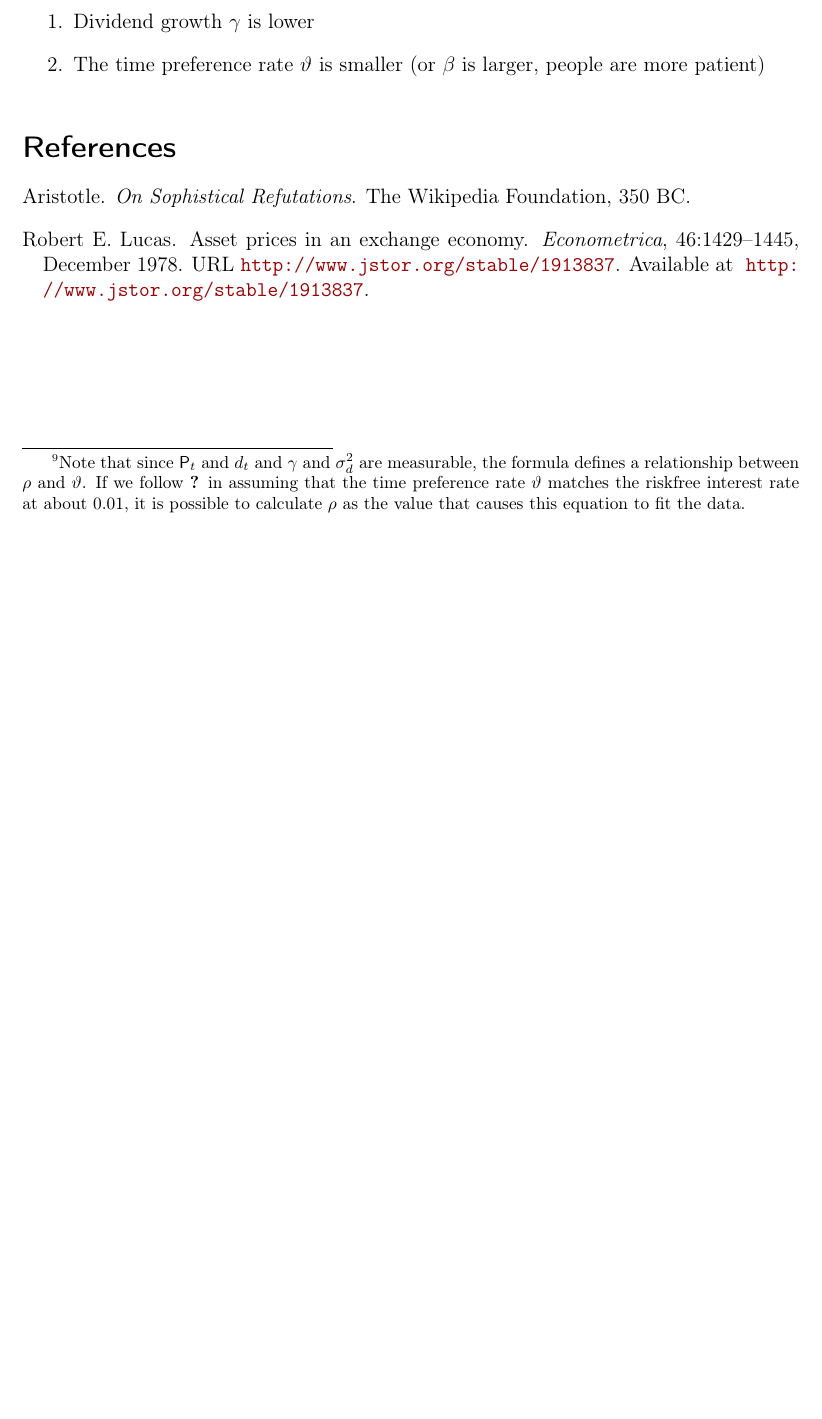
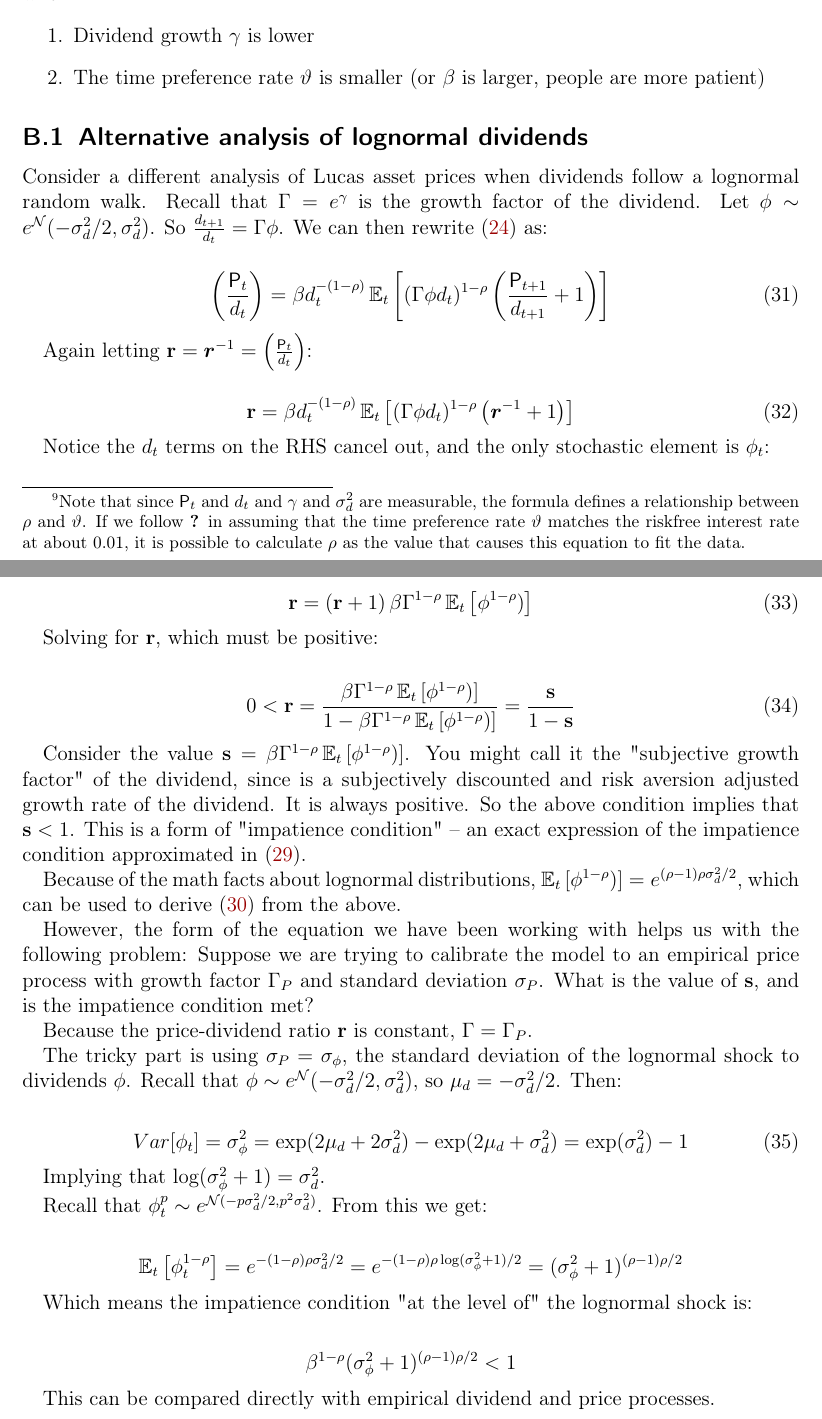
Before and after one commit to llorracc/LucasAssetPrice-Latest, a LaTeX document (LucasAssetPrice.tex): part of page 11 of 11 before the commit and two parts of pages 11 and 12 of 12 after it, the two joined at a grey line, cut so that both start at the same text, the shorter picture padded with empty space. The pictures show the PDF file LucasAssetPrice.pdf that the author committed with the source.

Commit message:
Adding addition random walk analysis from SHARKFin study

```diff
--- a/LucasAssetPrice.tex
+++ b/LucasAssetPrice.tex
@@ -445,6 +445,71 @@ from which we can directly read off the following propositions:
 % \end{verbatimwrite}
 % \input{./Equations/LAP_PtLogRW.tex}
 
+\subsection{Alternative analysis of lognormal dividends}
+
+Consider a different analysis of Lucas asset prices when dividends follow a lognormal random walk.
+Recall that $\PGro=e^{\pGro}$ is the growth factor of the dividend.
+Let $\phi \sim e^\mathcal{N}(-\riskyvar/2,\riskyvar)$.
+So $\frac{\dvdnd_{t+1}}{\dvdnd_{t}} = \PGro \phi $.
+We can then rewrite \eqref{eq:pofdCRRAWdvdndGro} as:
+
+\begin{equation}
+  \left(\frac{\Price_{t}}{\dvdnd_{t}}\right) & =  \DiscFac \dvdnd_{t}^{-(1-\CRRA)} \Ex_{t}\left[(\PGro \phi d_{t})^{1-\CRRA}\left(\frac{\Price_{t+1}}{\dvdnd_{t+1}}+1\right)\right]
+ \end{equation}
+
+ Again letting $\mathbf{r} = \riskyELev^{-1} = \left(\frac{\Price_{t}}{\dvdnd_{t}}\right)$:
+
+\begin{equation}
+  \mathbf{r} & =  \DiscFac \dvdnd_{t}^{-(1-\CRRA)} \Ex_{t}\left[(\PGro \phi d_{t})^{1-\CRRA}\left(\riskyELev^{-1}+1\right)\right]
+ \end{equation}
+
+ Notice the $\dvdnd_{t}$ terms on the RHS cancel out, and the only stochastic element is $\phi_t$:
+
+ \begin{equation}
+  \mathbf{r} & = \left(\mathbf{r}+1\right) \DiscFac \PGro^{1-\CRRA}\Ex_{t}\left[\phi^{1-\CRRA})\right]
+ \end{equation}
+
+ Solving for $\mathbf{r}$, which must be positive:
+
+  \begin{equation}
+  0 < \mathbf{r} & = \frac{\DiscFac \PGro^{1-\CRRA}\Ex_{t}\left[\phi^{1-\CRRA})\right] }{1 - \DiscFac \PGro^{1-\CRRA}\Ex_{t}\left[\phi^{1-\CRRA})\right]} = \frac{\mathbf{s}}{1 - \mathbf{s}}
+ \end{equation}
+
+Consider the value $\mathbf{s} = \DiscFac \PGro^{1-\CRRA}\Ex_{t}\left[\phi^{1-\CRRA})\right]$.
+You might call it the "subjective growth factor" of the dividend, since is a subjectively discounted
+and risk aversion adjusted growth rate of the dividend.
+It is always positive.
+So the above condition implies that $\mathbf{s} < 1$.
+This is a form of "impatience condition" -- an exact expression of the impatience condition
+approximated in \eqref{eq:approx-impatience-condition-lognormal-random-walk}.
+
+Because of the math facts about lognormal distributions, $\Ex_{t}\left[\phi^{1-\CRRA})\right] = e^{(\CRRA - 1)\CRRA \sigma^2_d / 2}$,
+which can be used to derive \eqref{eq:PLognormGro} from the above.
+
+However, the form of the equation we have been working with helps us with the following problem:
+Suppose we are trying to calibrate the model to an empirical price process with growth factor $\Gamma_P$ and standard deviation $\sigma_P$.
+What is the value of $\mathbf{s}$, and is the impatience condition met?
+
+Because the price-dividend ratio $\mathbf{r}$ is constant, $\PGro = \Gamma_P$.
+
+The tricky part is using $\sigma_P = \sigma_\phi$, the standard deviation of the lognormal shock to dividends $\phi$.
+Recall that $\phi \sim e^\mathcal{N}(-\riskyvar/2,\riskyvar)$, so $\mu_d = -\sigma^2_d/2$. Then:
+
+\begin{equation}
+  \mathtext{Var}[\phi_t] = \sigma^2_\phi = \exp(2 \mu_d + 2 \sigma^2_d) - \exp(2 \mu_d + \sigma^2_d) = \exp(\sigma^2_d) - 1
+\end{equation}
+
+Implying that $\log ( \sigma^2_\phi + 1) = \sigma^2_d$.
+
+Recall that $\phi^p_t \sim e^{\mathcal{N}(-p \sigma^2_d / 2, p^2 \sigma^2_d)}$. From this we get:
+
+$$\mathbb{E}_t \left[ \phi^{1-\CRRA}_t  \right] = e^{-(1 - \CRRA)\CRRA\sigma^2_d/2} = e^{-(1 - \CRRA)\CRRA\log ( \sigma^2_\phi + 1)/2} = (\sigma^2_\phi + 1)^{(\CRRA - 1)\CRRA /2}$$
+
+Which means the impatience condition "at the level of" the lognormal shock is:
+
+$$ \DiscFac \PGRo^{1-\CRRA} (\sigma^2_\phi + 1)^{(\CRRA - 1)\CRRA /2} < 1$$
+
+This can be compared directly with empirical dividend and price processes.
 
 \begin{comment}
   % 20201104: The stuff below is wrong because the assumption was that dividends follow an AR(1) in LEVELS which is crazy
```
Also changed, not shown: LucasAssetPrice.pdf, LucasAssetPrice.tex (2 more changed lines), 1 other file.
